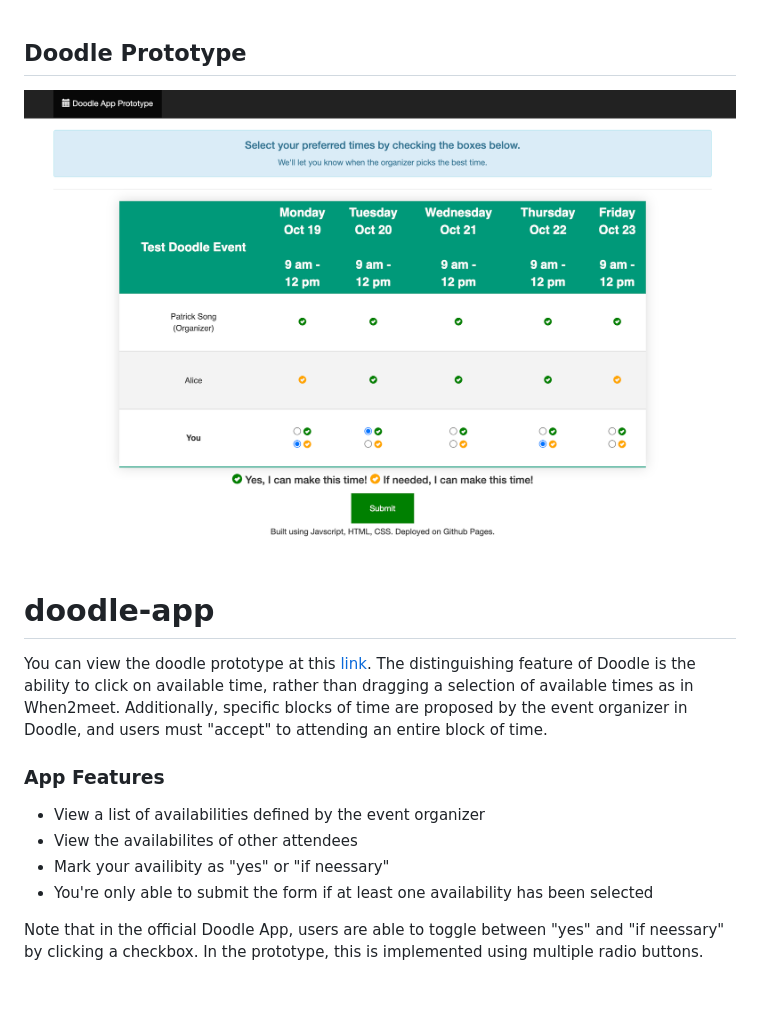
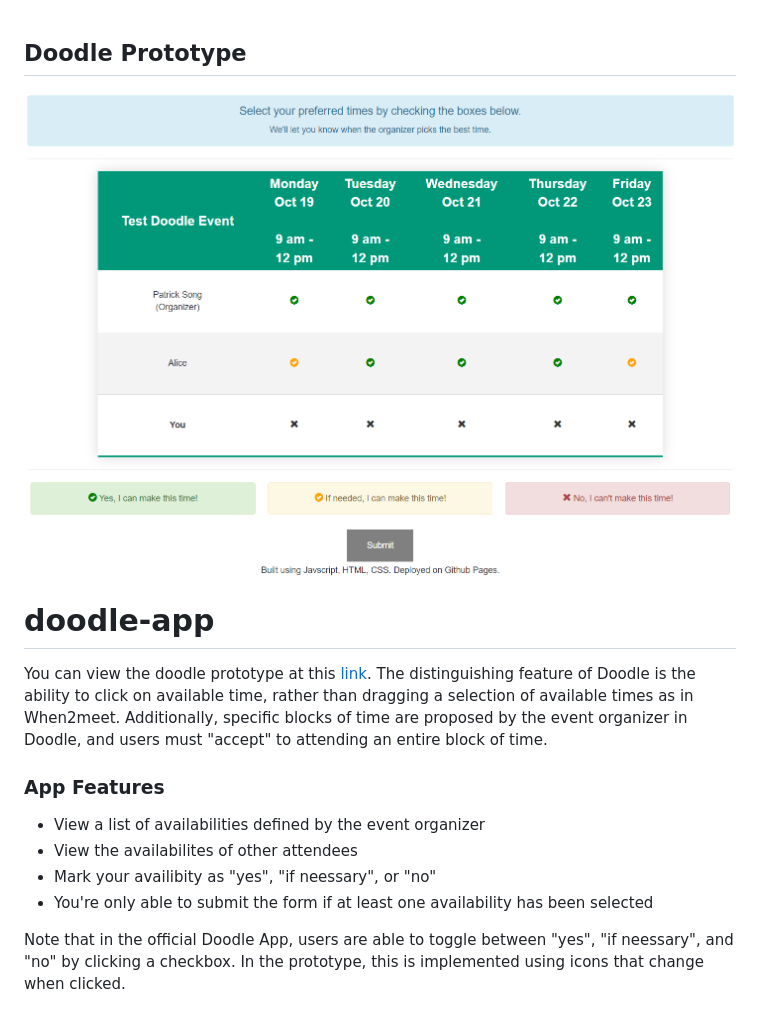
Before and after one commit to pcsong33/doodle-app, a Markdown page: README.md, the part around the change. Drawn GitHub-style; pictures changed too: demo.png.

Commit message:
Updating README and documentation

```diff
--- a/README.md
+++ b/README.md
@@ -6,7 +6,7 @@ You can view the doodle prototype at this [link](https://pcsong33.github.io/dood
 ### App Features
 - View a list of availabilities defined by the event organizer
 - View the availabilites of other attendees
-- Mark your availibity as "yes" or "if neessary"
+- Mark your availibity as "yes", "if neessary", or "no"
 - You're only able to submit the form if at least one availability has been selected
 
-Note that in the official Doodle App, users are able to toggle between "yes" and "if neessary" by clicking a checkbox. In the prototype, this is implemented using multiple radio buttons.
+Note that in the official Doodle App, users are able to toggle between "yes", "if neessary", and "no" by clicking a checkbox. In the prototype, this is implemented using icons that change when clicked.
```
